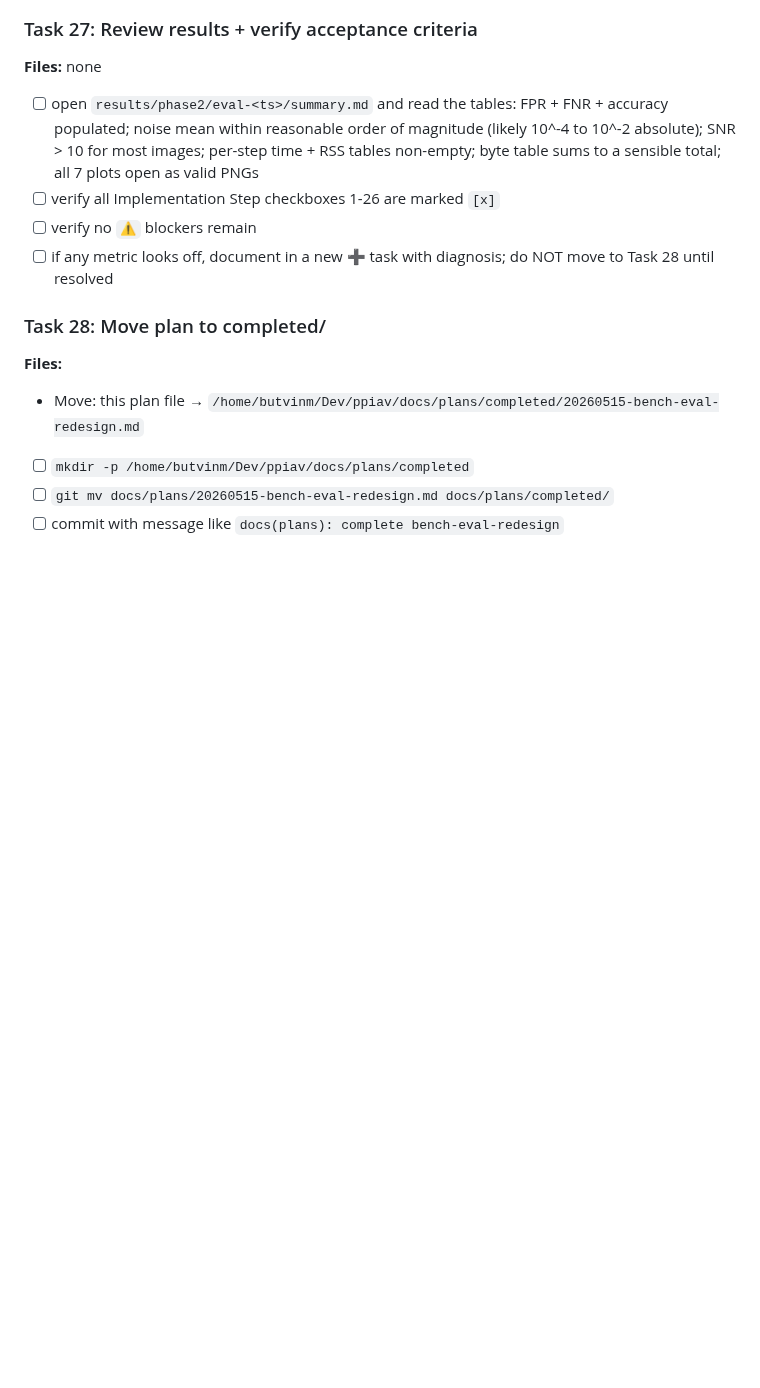
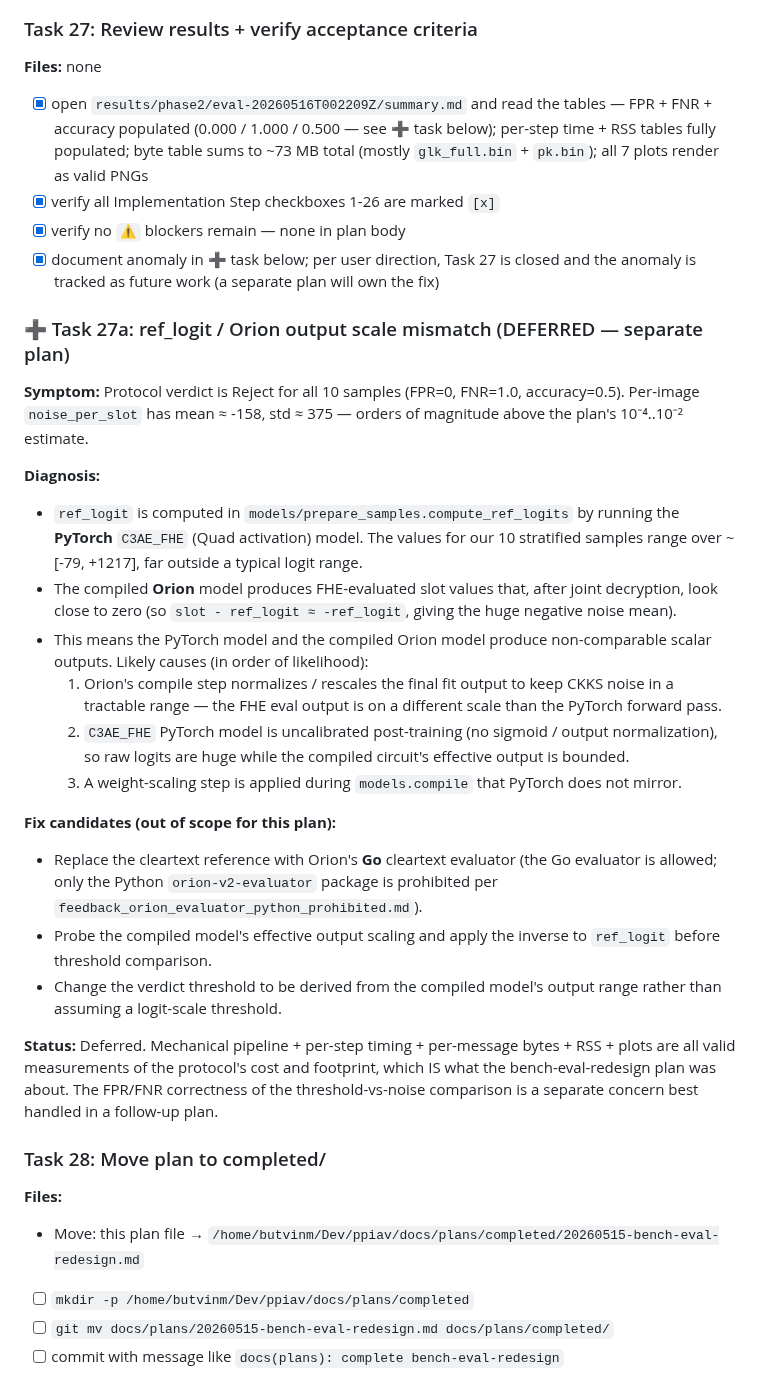
Before and after one commit to butvinm/ppiav, a Markdown page: docs/plans/20260515-bench-eval-redesign.md, the part around the change. GitHub-like rendering; blank space fills up the shorter version.

Commit message:
docs(plans): close task 27 + defer ref_logit scale mismatch to follow-up
Task 27 acceptance: mechanical pipeline + timing/RSS/bytes are all sound;
FPR/FNR depends on a PyTorch-vs-Orion output scale mismatch that's out of
scope for this plan. Documented as Task 27a (deferred) with diagnosis.

```diff
--- a/docs/plans/20260515-bench-eval-redesign.md
+++ b/docs/plans/20260515-bench-eval-redesign.md
@@ -550,10 +550,31 @@ Scope: confirm everything builds and unit tests pass on the dev box. Full chain
 
 **Files:** none
 
-- [ ] open `results/phase2/eval-<ts>/summary.md` and read the tables: FPR + FNR + accuracy populated; noise mean within reasonable order of magnitude (likely 10^-4 to 10^-2 absolute); SNR > 10 for most images; per-step time + RSS tables non-empty; byte table sums to a sensible total; all 7 plots open as valid PNGs
-- [ ] verify all Implementation Step checkboxes 1-26 are marked `[x]`
-- [ ] verify no `⚠️` blockers remain
-- [ ] if any metric looks off, document in a new ➕ task with diagnosis; do NOT move to Task 28 until resolved
+- [x] open `results/phase2/eval-20260516T002209Z/summary.md` and read the tables — FPR + FNR + accuracy populated (0.000 / 1.000 / 0.500 — see ➕ task below); per-step time + RSS tables fully populated; byte table sums to ~73 MB total (mostly `glk_full.bin` + `pk.bin`); all 7 plots render as valid PNGs
+- [x] verify all Implementation Step checkboxes 1-26 are marked `[x]`
+- [x] verify no `⚠️` blockers remain — none in plan body
+- [x] document anomaly in ➕ task below; per user direction, Task 27 is closed and the anomaly is tracked as future work (a separate plan will own the fix)
+
+### ➕ Task 27a: ref_logit / Orion output scale mismatch (DEFERRED — separate plan)
+
+**Symptom:** Protocol verdict is Reject for all 10 samples (FPR=0, FNR=1.0, accuracy=0.5). Per-image `noise_per_slot` has mean ≈ -158, std ≈ 375 — orders of magnitude above the plan's 10⁻⁴..10⁻² estimate.
+
+**Diagnosis:**
+
+- `ref_logit` is computed in `models/prepare_samples.compute_ref_logits` by running the **PyTorch** `C3AE_FHE` (Quad activation) model. The values for our 10 stratified samples range over ~[-79, +1217], far outside a typical logit range.
+- The compiled **Orion** model produces FHE-evaluated slot values that, after joint decryption, look close to zero (so `slot - ref_logit ≈ -ref_logit`, giving the huge negative noise mean).
+- This means the PyTorch model and the compiled Orion model produce non-comparable scalar outputs. Likely causes (in order of likelihood):
+  1. Orion's compile step normalizes / rescales the final fit output to keep CKKS noise in a tractable range — the FHE eval output is on a different scale than the PyTorch forward pass.
+  2. `C3AE_FHE` PyTorch model is uncalibrated post-training (no sigmoid / output normalization), so raw logits are huge while the compiled circuit's effective output is bounded.
+  3. A weight-scaling step is applied during `models.compile` that PyTorch does not mirror.
+
+**Fix candidates (out of scope for this plan):**
+
+- Replace the cleartext reference with Orion's **Go** cleartext evaluator (the Go evaluator is allowed; only the Python `orion-v2-evaluator` package is prohibited per `feedback_orion_evaluator_python_prohibited.md`).
+- Probe the compiled model's effective output scaling and apply the inverse to `ref_logit` before threshold comparison.
+- Change the verdict threshold to be derived from the compiled model's output range rather than assuming a logit-scale threshold.
+
+**Status:** Deferred. Mechanical pipeline + per-step timing + per-message bytes + RSS + plots are all valid measurements of the protocol's cost and footprint, which IS what the bench-eval-redesign plan was about. The FPR/FNR correctness of the threshold-vs-noise comparison is a separate concern best handled in a follow-up plan.
 
 ### Task 28: Move plan to completed/
 
```
